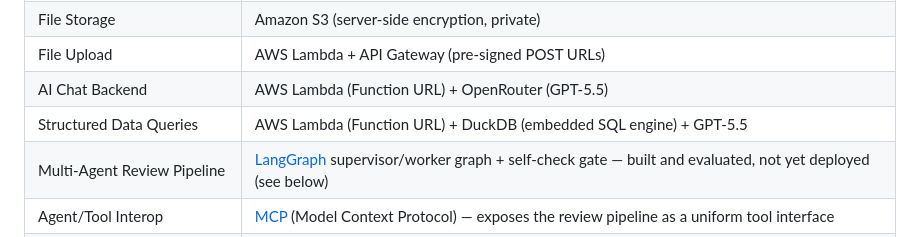
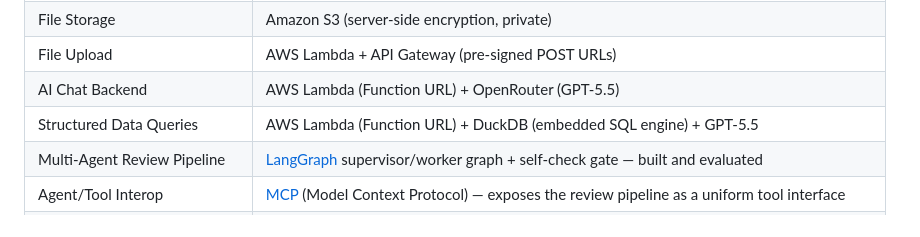
Before and after one commit to Jeetendra-G-Vasisht/Fullstack-Clinical-AI-Platform, a Markdown page: Readme.md, the part around the change. GitHub-like rendering.

Commit message:
Update README
Removed deployment note for Multi-Agent Review Pipeline.

```diff
--- a/Readme.md
+++ b/Readme.md
@@ -32,7 +32,7 @@ A production-grade, HIPAA-conscious AI portal for healthcare document intelligen
 | File Upload | AWS Lambda + API Gateway (pre-signed POST URLs) |
 | AI Chat Backend | AWS Lambda (Function URL) + OpenRouter (GPT-5.5) |
 | Structured Data Queries | AWS Lambda (Function URL) + DuckDB (embedded SQL engine) + GPT-5.5 |
-| Multi-Agent Review Pipeline | [LangGraph](https://github.com/langchain-ai/langgraph) supervisor/worker graph + self-check gate — built and evaluated, not yet deployed (see below) |
+| Multi-Agent Review Pipeline | [LangGraph](https://github.com/langchain-ai/langgraph) supervisor/worker graph + self-check gate — built and evaluated |
 | Agent/Tool Interop | [MCP](https://modelcontextprotocol.io) (Model Context Protocol) — exposes the review pipeline as a uniform tool interface |
 | Bounce/Complaint Monitoring | Amazon SNS, wired to an SES Configuration Set |
 | Data Processing | AWS Glue + Apache Athena (Phase 2 scaffold — provisioned, not currently in the query path) |
```
